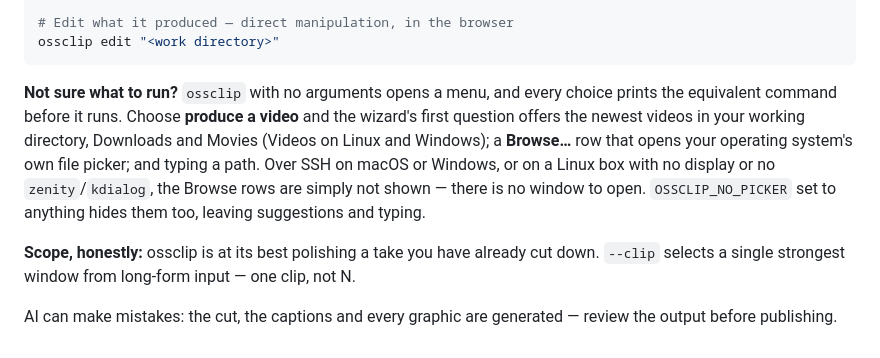
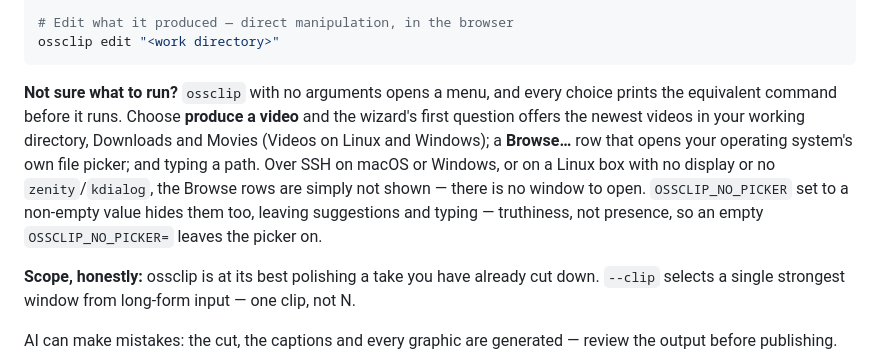
Before and after one commit to AhsanAyaz/ossclip, a Markdown page: apps/cli/README.md, the part around the change. Rendered like a GitHub page.

````diff
--- a/apps/cli/README.md
+++ b/apps/cli/README.md
@@ -31,7 +31,7 @@ ossclip produce podcast.mp4 --produce --clip 60 -o clip.mp4
 ossclip edit "<work directory>"
 ```
 
-**Not sure what to run?** `ossclip` with no arguments opens a menu, and every choice prints the equivalent command before it runs. Choose **produce a video** and the wizard's first question offers the newest videos in your working directory, Downloads and Movies (Videos on Linux and Windows); a **Browse…** row that opens your operating system's own file picker; and typing a path. Over SSH on macOS or Windows, or on a Linux box with no display or no `zenity`/`kdialog`, the Browse rows are simply not shown — there is no window to open. `OSSCLIP_NO_PICKER` set to anything hides them too, leaving suggestions and typing.
+**Not sure what to run?** `ossclip` with no arguments opens a menu, and every choice prints the equivalent command before it runs. Choose **produce a video** and the wizard's first question offers the newest videos in your working directory, Downloads and Movies (Videos on Linux and Windows); a **Browse…** row that opens your operating system's own file picker; and typing a path. Over SSH on macOS or Windows, or on a Linux box with no display or no `zenity`/`kdialog`, the Browse rows are simply not shown — there is no window to open. `OSSCLIP_NO_PICKER` set to a non-empty value hides them too, leaving suggestions and typing — truthiness, not presence, so an empty `OSSCLIP_NO_PICKER=` leaves the picker on.
 
 **Scope, honestly:** ossclip is at its best polishing a take you have already cut down. `--clip` selects a single strongest window from long-form input — one clip, not N.
 
````
Also changed, not shown: README.md (+1 -1 lines).
